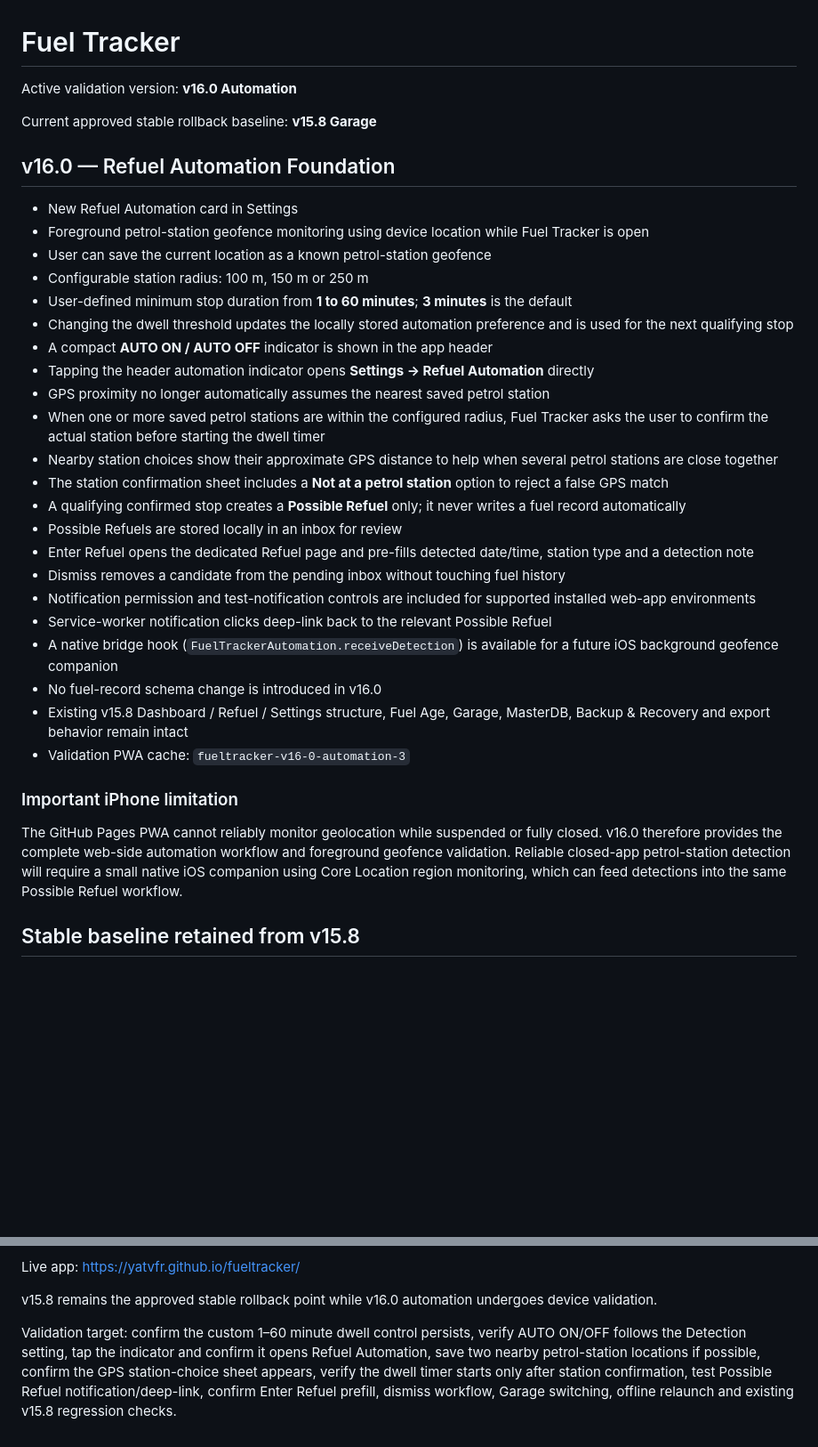
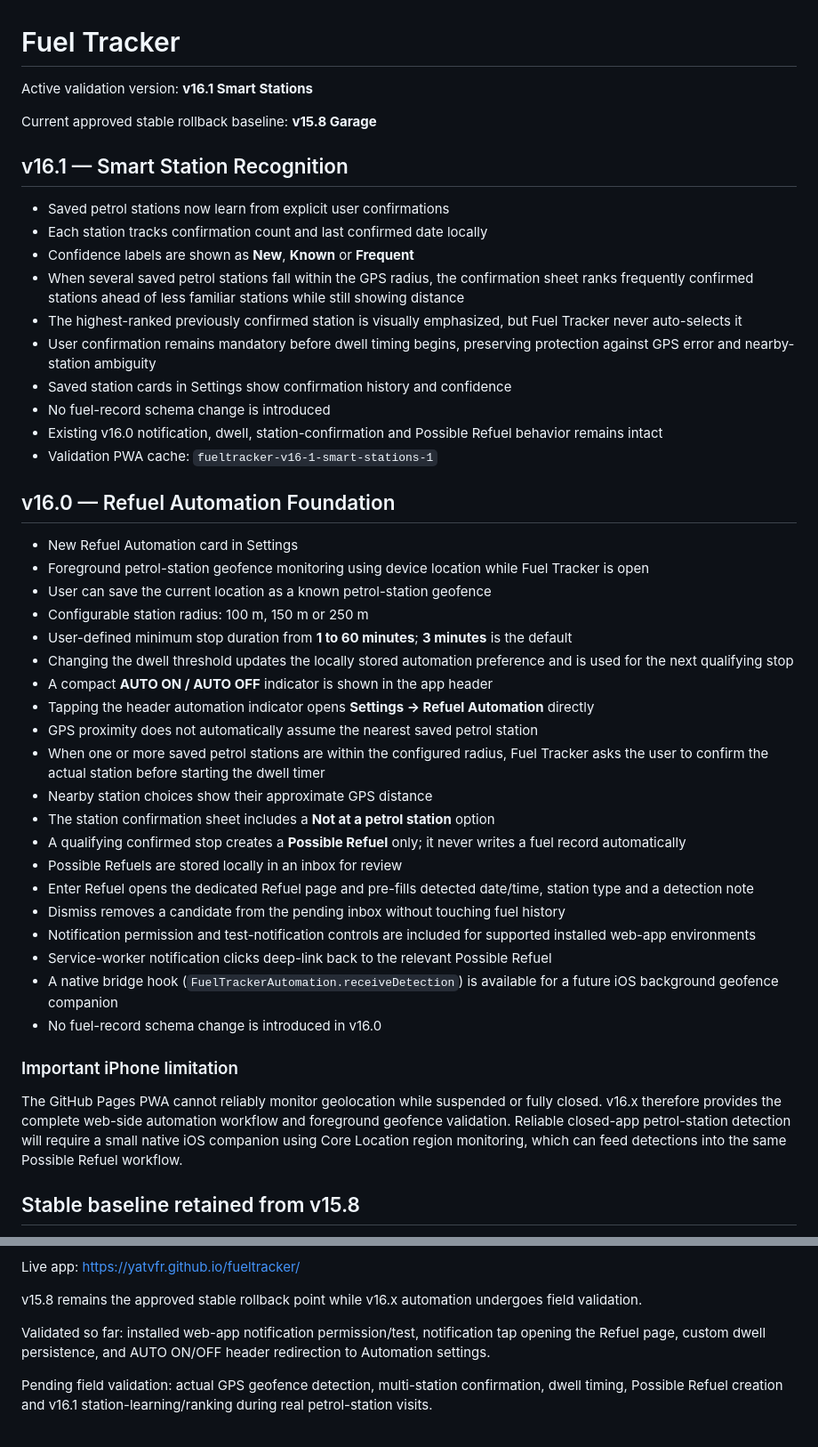
Before and after one commit to YatVFR/fueltracker, a Markdown page: README.md, 2 parts joined by grey strips. Shown at 89% size. GitHub-like rendering; blank space fills up the shorter version.

Commit message:
Document v16.1 smart station recognition

```diff
--- a/README.md
+++ b/README.md
@@ -1,8 +1,20 @@
 # Fuel Tracker
 
-Active validation version: **v16.0 Automation**
+Active validation version: **v16.1 Smart Stations**
 
 Current approved stable rollback baseline: **v15.8 Garage**
+
+## v16.1 — Smart Station Recognition
+- Saved petrol stations now learn from explicit user confirmations
+- Each station tracks confirmation count and last confirmed date locally
+- Confidence labels are shown as **New**, **Known** or **Frequent**
+- When several saved petrol stations fall within the GPS radius, the confirmation sheet ranks frequently confirmed stations ahead of less familiar stations while still showing distance
+- The highest-ranked previously confirmed station is visually emphasized, but Fuel Tracker never auto-selects it
+- User confirmation remains mandatory before dwell timing begins, preserving protection against GPS error and nearby-station ambiguity
+- Saved station cards in Settings show confirmation history and confidence
+- No fuel-record schema change is introduced
+- Existing v16.0 notification, dwell, station-confirmation and Possible Refuel behavior remains intact
+- Validation PWA cache: `fueltracker-v16-1-smart-stations-1`
 
 ## v16.0 — Refuel Automation Foundation
 - New Refuel Automation card in Settings
@@ -13,10 +25,10 @@ Current approved stable rollback baseline: **v15.8 Garage**
 - Changing the dwell threshold updates the locally stored automation preference and is used for the next qualifying stop
 - A compact **AUTO ON / AUTO OFF** indicator is shown in the app header
 - Tapping the header automation indicator opens **Settings → Refuel Automation** directly
-- GPS proximity no longer automatically assumes the nearest saved petrol station
+- GPS proximity does not automatically assume the nearest saved petrol station
 - When one or more saved petrol stations are within the configured radius, Fuel Tracker asks the user to confirm the actual station before starting the dwell timer
-- Nearby station choices show their approximate GPS distance to help when several petrol stations are close together
-- The station confirmation sheet includes a **Not at a petrol station** option to reject a false GPS match
+- Nearby station choices show their approximate GPS distance
+- The station confirmation sheet includes a **Not at a petrol station** option
 - A qualifying confirmed stop creates a **Possible Refuel** only; it never writes a fuel record automatically
 - Possible Refuels are stored locally in an inbox for review
 - Enter Refuel opens the dedicated Refuel page and pre-fills detected date/time, station type and a detection note
@@ -25,11 +37,9 @@ Current approved stable rollback baseline: **v15.8 Garage**
 - Service-worker notification clicks deep-link back to the relevant Possible Refuel
 - A native bridge hook (`FuelTrackerAutomation.receiveDetection`) is available for a future iOS background geofence companion
 - No fuel-record schema change is introduced in v16.0
-- Existing v15.8 Dashboard / Refuel / Settings structure, Fuel Age, Garage, MasterDB, Backup & Recovery and export behavior remain intact
-- Validation PWA cache: `fueltracker-v16-0-automation-3`
 
 ### Important iPhone limitation
-The GitHub Pages PWA cannot reliably monitor geolocation while suspended or fully closed. v16.0 therefore provides the complete web-side automation workflow and foreground geofence validation. Reliable closed-app petrol-station detection will require a small native iOS companion using Core Location region monitoring, which can feed detections into the same Possible Refuel workflow.
+The GitHub Pages PWA cannot reliably monitor geolocation while suspended or fully closed. v16.x therefore provides the complete web-side automation workflow and foreground geofence validation. Reliable closed-app petrol-station detection will require a small native iOS companion using Core Location region monitoring, which can feed detections into the same Possible Refuel workflow.
 
 ## Stable baseline retained from v15.8
 - Dedicated Dashboard / Refuel / Settings pages
@@ -54,6 +64,8 @@ The GitHub Pages PWA cannot reliably monitor geolocation while suspended or full
 
 Live app: https://yatvfr.github.io/fueltracker/
 
-v15.8 remains the approved stable rollback point while v16.0 automation undergoes device validation.
+v15.8 remains the approved stable rollback point while v16.x automation undergoes field validation.
 
-Validation target: confirm the custom 1–60 minute dwell control persists, verify AUTO ON/OFF follows the Detection setting, tap the indicator and confirm it opens Refuel Automation, save two nearby petrol-station locations if possible, confirm the GPS station-choice sheet appears, verify the dwell timer starts only after station confirmation, test Possible Refuel notification/deep-link, confirm Enter Refuel prefill, dismiss workflow, Garage switching, offline relaunch and existing v15.8 regression checks.
+Validated so far: installed web-app notification permission/test, notification tap opening the Refuel page, custom dwell persistence, and AUTO ON/OFF header redirection to Automation settings.
+
+Pending field validation: actual GPS geofence detection, multi-station confirmation, dwell timing, Possible Refuel creation and v16.1 station-learning/ranking during real petrol-station visits.
```
